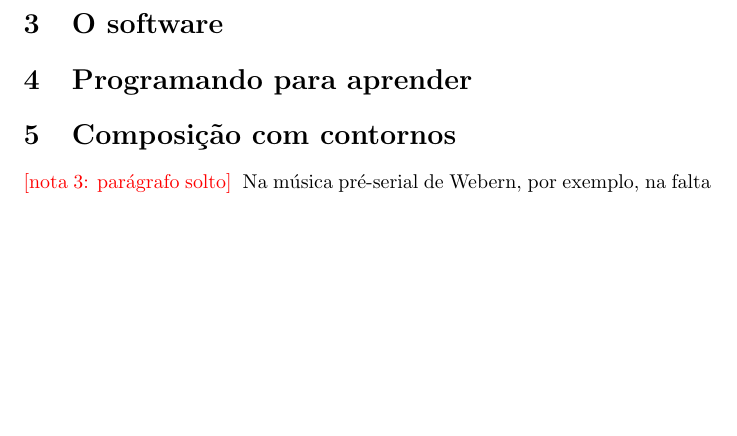
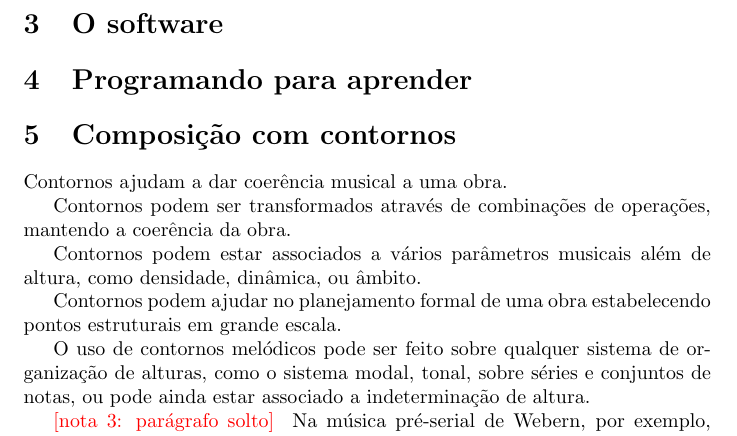
Before and after one commit to mdsmus/contornos-para-composicao, a LaTeX document (sobre-contornos.tex): part of page 5 of 5, cut so that both start at the same text, the shorter picture padded with empty space. Compiled offline with pdfLaTeX; a LaTeX package or settings file that is missing is left out; a missing bibliography style is replaced by a similar one.

Commit message:
Tópicos para composição com contornos

```diff
--- a/sobre-contornos.tex
+++ b/sobre-contornos.tex
@@ -370,6 +370,22 @@ valor absoluto. \cite{friedmann85:methodology}.
 \section{Composição com contornos}
 \label{sec:comp-com-cont}
 
+Contornos ajudam a dar coerência musical a uma obra.
+
+Contornos podem ser transformados através de combinações de operações,
+mantendo a coerência da obra.
+
+Contornos podem estar associados a vários parâmetros musicais além de
+altura, como densidade, dinâmica, ou âmbito.
+
+Contornos podem ajudar no planejamento formal de uma obra
+estabelecendo pontos estruturais em grande escala.
+
+O uso de contornos melódicos pode ser feito sobre qualquer sistema de
+organização de alturas, como o sistema modal, tonal, sobre séries e
+conjuntos de notas, ou pode ainda estar associado a indeterminação de
+altura.
+
 \note{parágrafo solto}
 Na música pré-serial de Webern, por exemplo, na falta de outros
 sistemas dominantes de organização de alturas, contorno representa um
```
